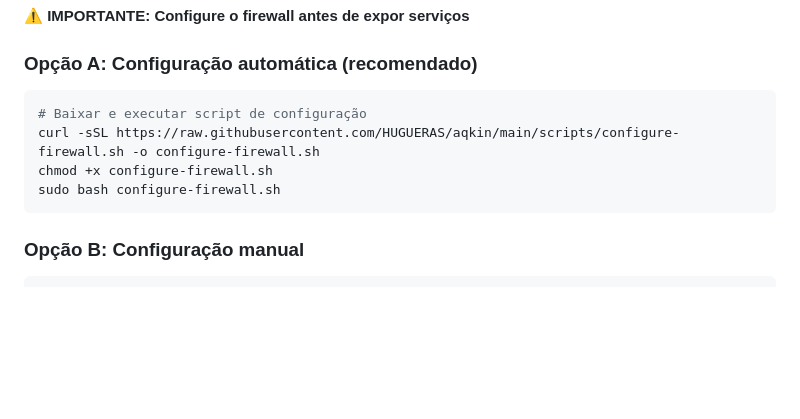
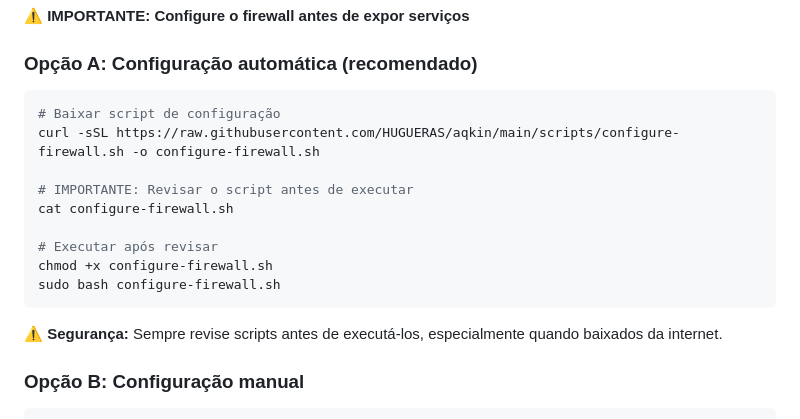
Before and after one commit to HUGUERAS/aqkin, a Markdown page: DEPLOY_HOSTINGER.md, the part around the change. GitHub-like rendering; blank space fills up the shorter version.

````diff
--- a/DEPLOY_HOSTINGER.md
+++ b/DEPLOY_HOSTINGER.md
@@ -60,11 +60,18 @@ apt update && apt install -y python3 python3-pip python3-venv nginx certbot pyth
 ### Opção A: Configuração automática (recomendado)
 
 ```bash
-# Baixar e executar script de configuração
+# Baixar script de configuração
 curl -sSL https://raw.githubusercontent.com/HUGUERAS/aqkin/main/scripts/configure-firewall.sh -o configure-firewall.sh
+
+# IMPORTANTE: Revisar o script antes de executar
+cat configure-firewall.sh
+
+# Executar após revisar
 chmod +x configure-firewall.sh
 sudo bash configure-firewall.sh
 ```
+
+**⚠️ Segurança:** Sempre revise scripts antes de executá-los, especialmente quando baixados da internet.
 
 ### Opção B: Configuração manual
 
````
Also changed, not shown: FIREWALL_CONFIGURATION.md (+8 -1 lines), SECURITY.md (+1 -1 lines).
